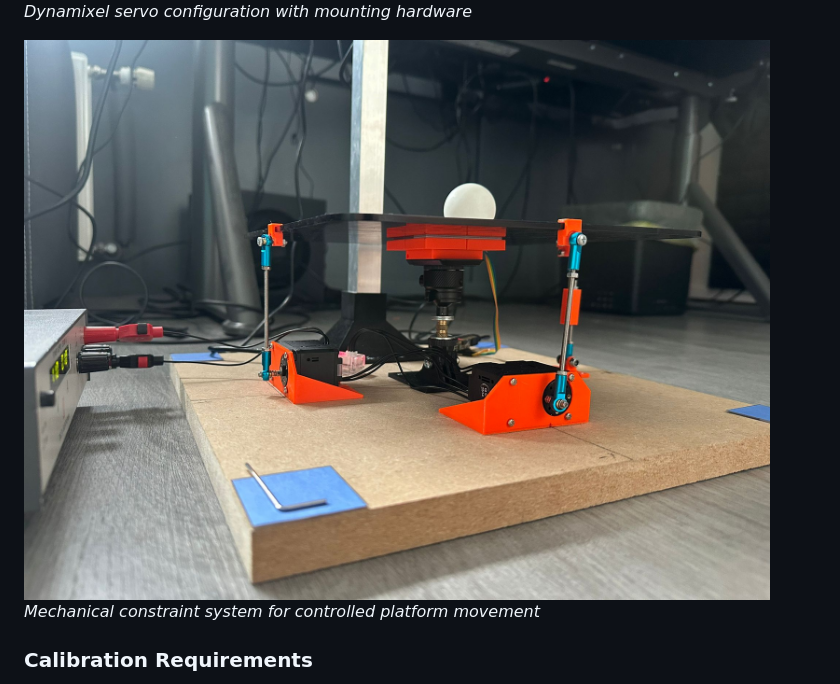
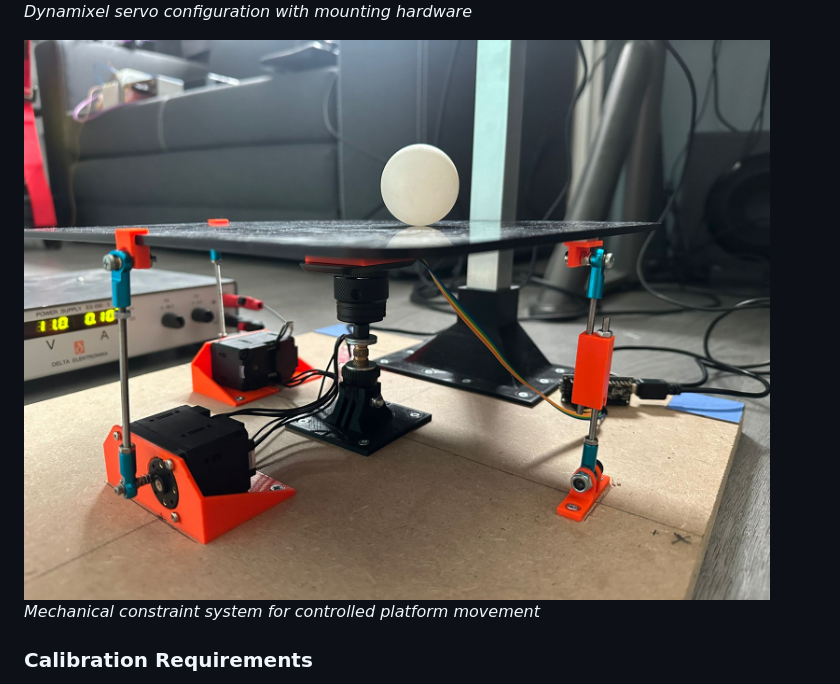
Before and after one commit to jorisgiltay/BallBalancingTable, a Markdown page: README.md, the part around the change. Rendered like a GitHub page; pictures changed too: media/yaw_constraint.jpeg (added), media/yaw_constraint_slider.jpeg (deleted).

Commit message:
yaw

```diff
--- a/README.md
+++ b/README.md
@@ -148,7 +148,7 @@ python compare_control.py --control rl --freq 100 --visuals
 ![Servos](media/servos.jpeg)
 *Dynamixel servo configuration with mounting hardware*
 
-![Yaw Constraint Slider](media/yaw_constraint_slider.jpeg)
+![Yaw Constraint Slider](media/yaw_constraint.jpeg)
 *Mechanical constraint system for controlled platform movement*
 
 ### Calibration Requirements
```
